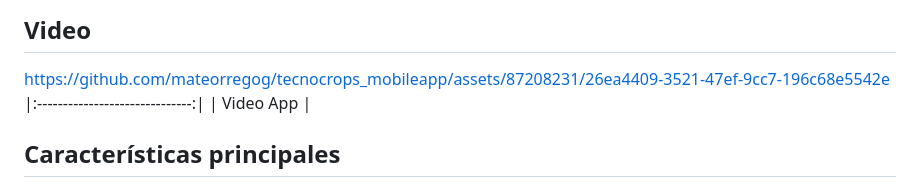
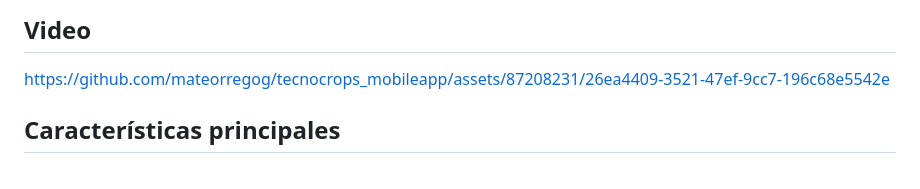
Before and after one commit to mateorregog/tecnocrops_mobileapp, a Markdown page: README.md, the part around the change. Drawn GitHub-style.

```diff
--- a/README.md
+++ b/README.md
@@ -12,8 +12,6 @@ Con la creciente demanda de alimentos y los desafíos que enfrenta la industria
 
 
 https://github.com/mateorregog/tecnocrops_mobileapp/assets/87208231/26ea4409-3521-47ef-9cc7-196c68e5542e
-|:------------------------------:|
-|        Video App       |
 
 
 
```
